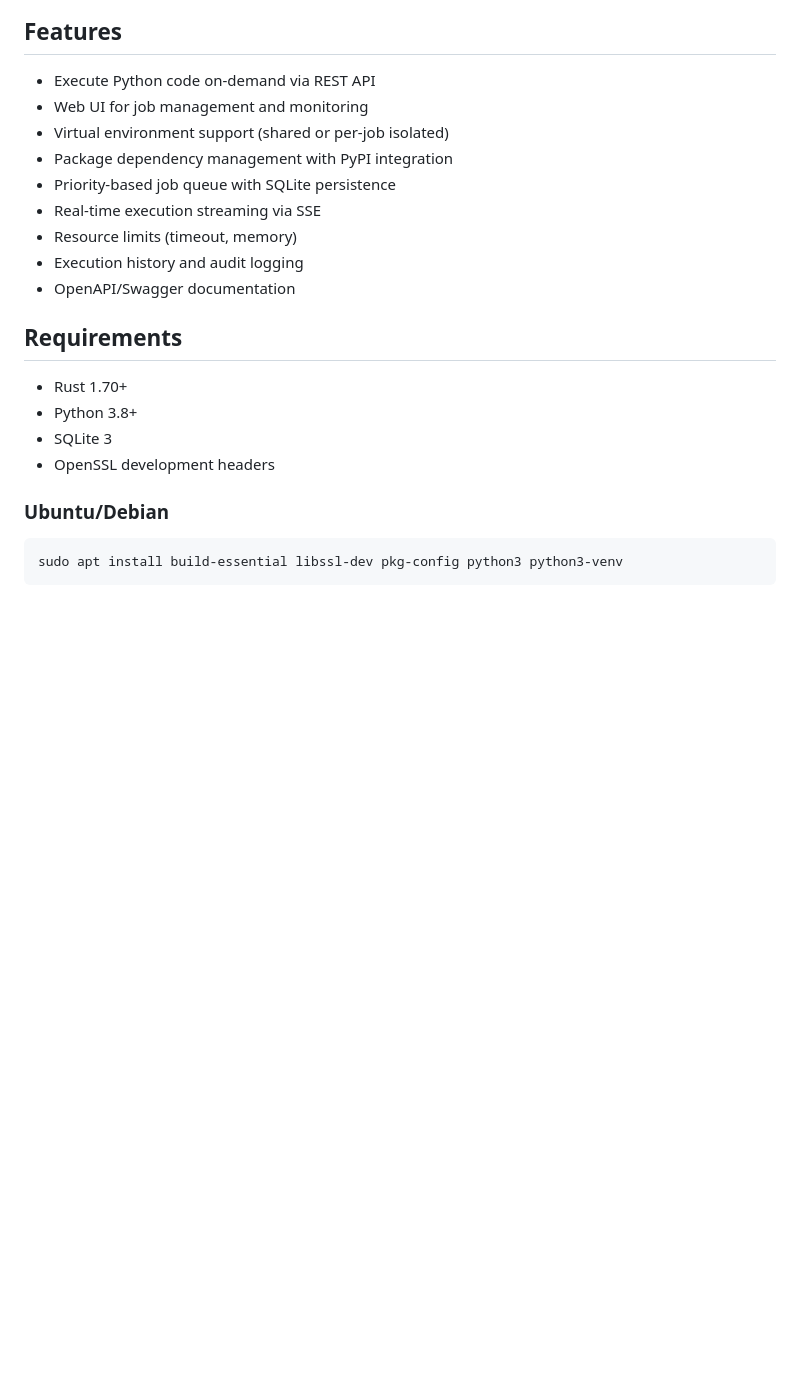
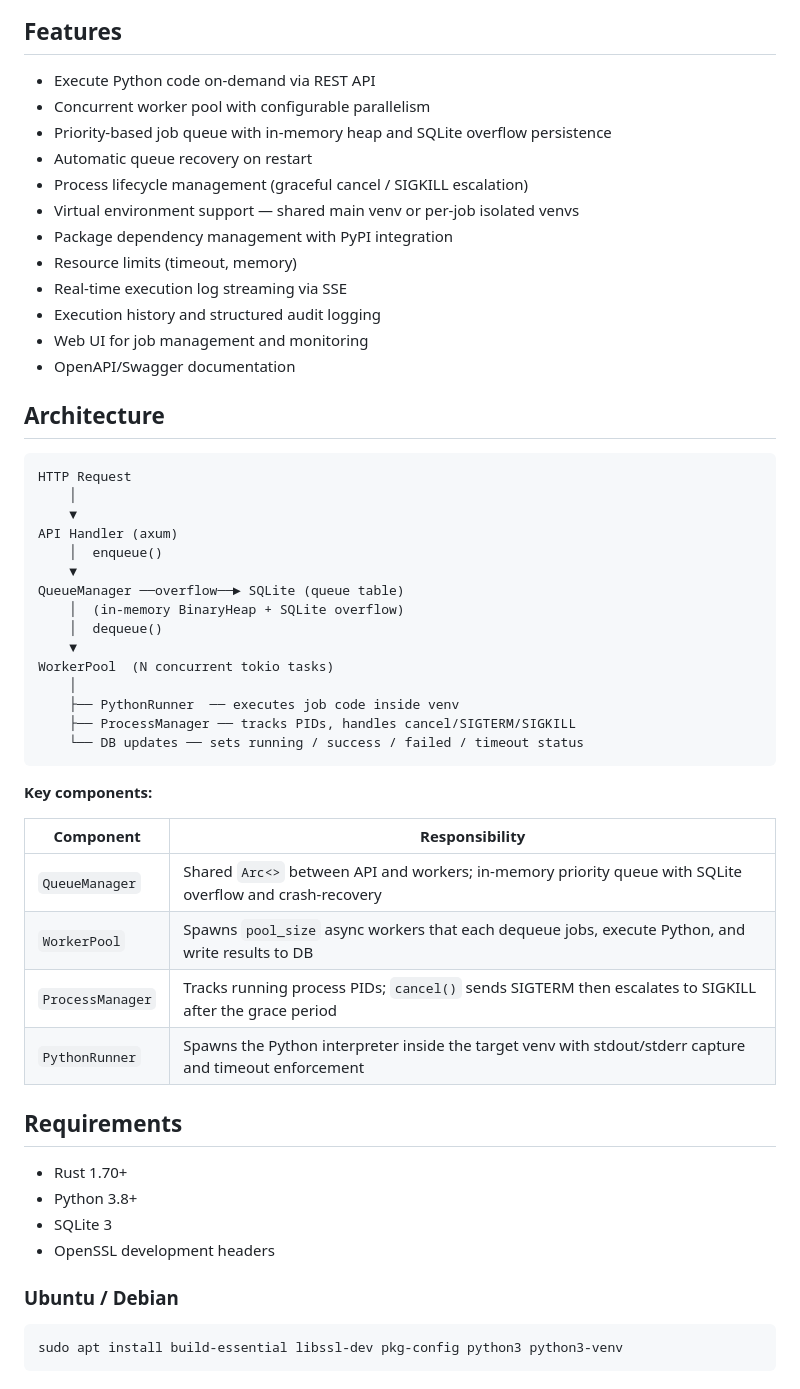
Before and after one commit to Clyde0909/serverust-less, a Markdown page: README.md, the part around one of its changes. GitHub-like rendering; blank space fills up the shorter version.

````diff
--- a/README.md
+++ b/README.md
@@ -5,14 +5,46 @@ A self-hosted serverless platform for Python code execution, built with Rust. Si
 ## Features
 
 - Execute Python code on-demand via REST API
+- Concurrent worker pool with configurable parallelism
+- Priority-based job queue with in-memory heap and SQLite overflow persistence
+- Automatic queue recovery on restart
+- Process lifecycle management (graceful cancel / SIGKILL escalation)
+- Virtual environment support — shared main venv or per-job isolated venvs
+- Package dependency management with PyPI integration
+- Resource limits (timeout, memory)
+- Real-time execution log streaming via SSE
+- Execution history and structured audit logging
 - Web UI for job management and monitoring
-- Virtual environment support (shared or per-job isolated)
-- Package dependency management with PyPI integration
-- Priority-based job queue with SQLite persistence
-- Real-time execution streaming via SSE
-- Resource limits (timeout, memory)
-- Execution history and audit logging
 - OpenAPI/Swagger documentation
+
+## Architecture
+
+```
+HTTP Request
+    │
+    ▼
+API Handler (axum)
+    │  enqueue()
+    ▼
+QueueManager ──overflow──► SQLite (queue table)
+    │  (in-memory BinaryHeap + SQLite overflow)
+    │  dequeue()
+    ▼
+WorkerPool  (N concurrent tokio tasks)
+    │
+    ├── PythonRunner  ── executes job code inside venv
+    ├── ProcessManager ── tracks PIDs, handles cancel/SIGTERM/SIGKILL
+    └── DB updates ── sets running / success / failed / timeout status
+```
+
+**Key components:**
+
+| Component | Responsibility |
+|---|---|
+| `QueueManager` | Shared `Arc<>` between API and workers; in-memory priority queue with SQLite overflow and crash-recovery |
+| `WorkerPool` | Spawns `pool_size` async workers that each dequeue jobs, execute Python, and write results to DB |
+| `ProcessManager` | Tracks running process PIDs; `cancel()` sends SIGTERM then escalates to SIGKILL after the grace period |
+| `PythonRunner` | Spawns the Python interpreter inside the target venv with stdout/stderr capture and timeout enforcement |
 
 ## Requirements
 
@@ -21,7 +53,7 @@ A self-hosted serverless platform for Python code execution, built with Rust. Si
 - SQLite 3
 - OpenSSL development headers
 
-### Ubuntu/Debian
+### Ubuntu / Debian
 
 ```bash
 sudo apt install build-essential libssl-dev pkg-config python3 python3-venv
````
Also changed, not shown: other parts of README.md (+105 -81 lines).
